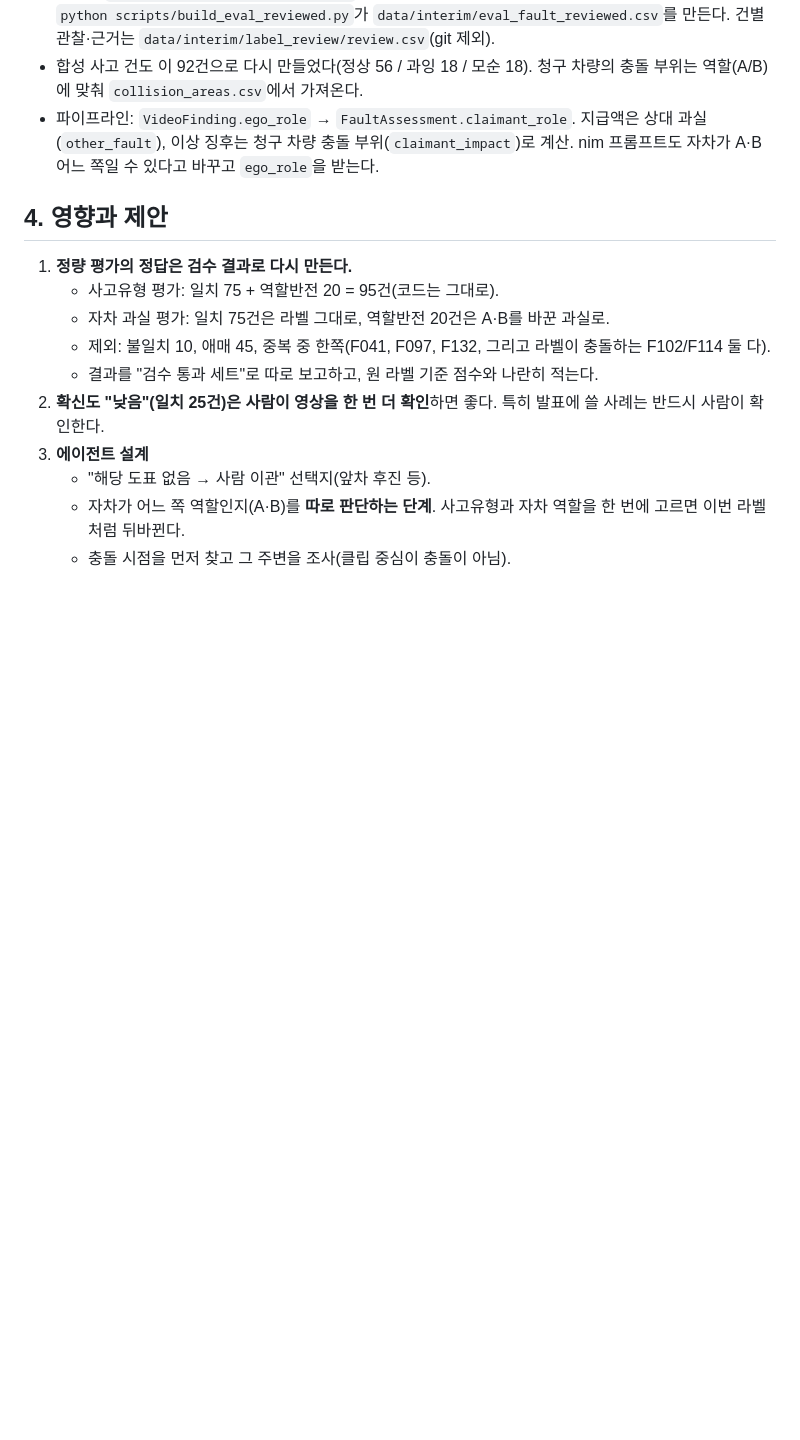
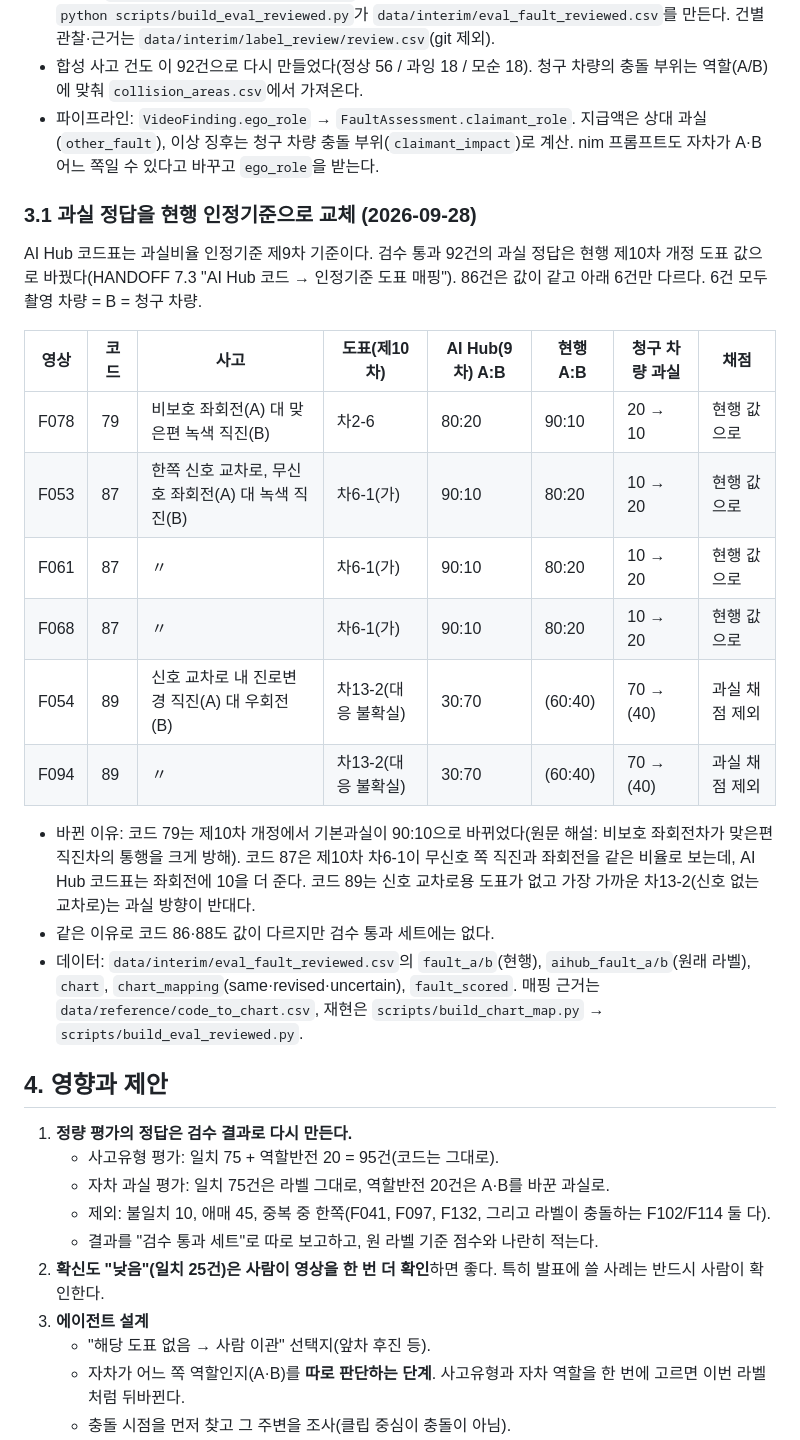
Before and after one commit to googlershh/nvidia-car-claim-evidence-agent, a Markdown page: docs/LABEL_REVIEW.md, the part around the change. GitHub-like rendering; blank space fills up the shorter version.

Commit message:
Record per-clip fault changes from the current standard
Co-Authored-By: Claude Opus 5.5 <noreply@anthropic.com>

```diff
--- a/docs/LABEL_REVIEW.md
+++ b/docs/LABEL_REVIEW.md
@@ -75,6 +75,23 @@ F013, F015, F016, F020, F021, F026, F027, F034, F041, F043, F050, F073, F096, F1
 - 합성 사고 건도 이 92건으로 다시 만들었다(정상 56 / 과잉 18 / 모순 18). 청구 차량의 충돌 부위는 역할(A/B)에 맞춰 `collision_areas.csv`에서 가져온다.
 - 파이프라인: `VideoFinding.ego_role` → `FaultAssessment.claimant_role`. 지급액은 상대 과실(`other_fault`), 이상 징후는 청구 차량 충돌 부위(`claimant_impact`)로 계산. nim 프롬프트도 자차가 A·B 어느 쪽일 수 있다고 바꾸고 `ego_role`을 받는다.
 
+### 3.1 과실 정답을 현행 인정기준으로 교체 (2026-09-28)
+
+AI Hub 코드표는 과실비율 인정기준 제9차 기준이다. 검수 통과 92건의 과실 정답은 현행 제10차 개정 도표 값으로 바꿨다(HANDOFF 7.3 "AI Hub 코드 → 인정기준 도표 매핑"). 86건은 값이 같고 아래 6건만 다르다. 6건 모두 촬영 차량 = B = 청구 차량.
+
+| 영상 | 코드 | 사고 | 도표(제10차) | AI Hub(9차) A:B | 현행 A:B | 청구 차량 과실 | 채점 |
+|---|---|---|---|---|---|---|---|
+| F078 | 79 | 비보호 좌회전(A) 대 맞은편 녹색 직진(B) | 차2-6 | 80:20 | 90:10 | 20 → 10 | 현행 값으로 |
+| F053 | 87 | 한쪽 신호 교차로, 무신호 좌회전(A) 대 녹색 직진(B) | 차6-1(가) | 90:10 | 80:20 | 10 → 20 | 현행 값으로 |
+| F061 | 87 | 〃 | 차6-1(가) | 90:10 | 80:20 | 10 → 20 | 현행 값으로 |
+| F068 | 87 | 〃 | 차6-1(가) | 90:10 | 80:20 | 10 → 20 | 현행 값으로 |
+| F054 | 89 | 신호 교차로 내 진로변경 직진(A) 대 우회전(B) | 차13-2(대응 불확실) | 30:70 | (60:40) | 70 → (40) | 과실 채점 제외 |
+| F094 | 89 | 〃 | 차13-2(대응 불확실) | 30:70 | (60:40) | 70 → (40) | 과실 채점 제외 |
+
+- 바뀐 이유: 코드 79는 제10차 개정에서 기본과실이 90:10으로 바뀌었다(원문 해설: 비보호 좌회전차가 맞은편 직진차의 통행을 크게 방해). 코드 87은 제10차 차6-1이 무신호 쪽 직진과 좌회전을 같은 비율로 보는데, AI Hub 코드표는 좌회전에 10을 더 준다. 코드 89는 신호 교차로용 도표가 없고 가장 가까운 차13-2(신호 없는 교차로)는 과실 방향이 반대다.
+- 같은 이유로 코드 86·88도 값이 다르지만 검수 통과 세트에는 없다.
+- 데이터: `data/interim/eval_fault_reviewed.csv`의 `fault_a/b`(현행), `aihub_fault_a/b`(원래 라벨), `chart`, `chart_mapping`(same·revised·uncertain), `fault_scored`. 매핑 근거는 `data/reference/code_to_chart.csv`, 재현은 `scripts/build_chart_map.py` → `scripts/build_eval_reviewed.py`.
+
 ## 4. 영향과 제안
 
 1. **정량 평가의 정답은 검수 결과로 다시 만든다.**
```
Also changed, not shown: docs/HANDOFF.md (+15 -0 lines).
